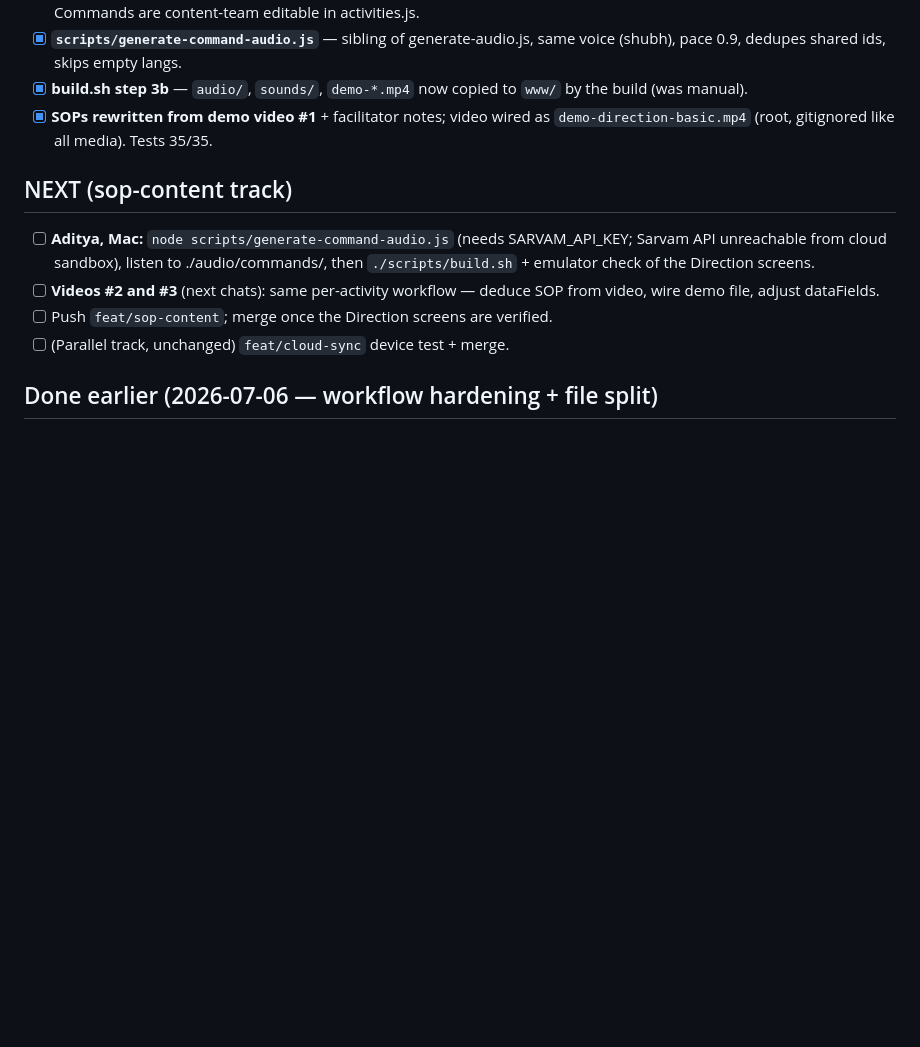
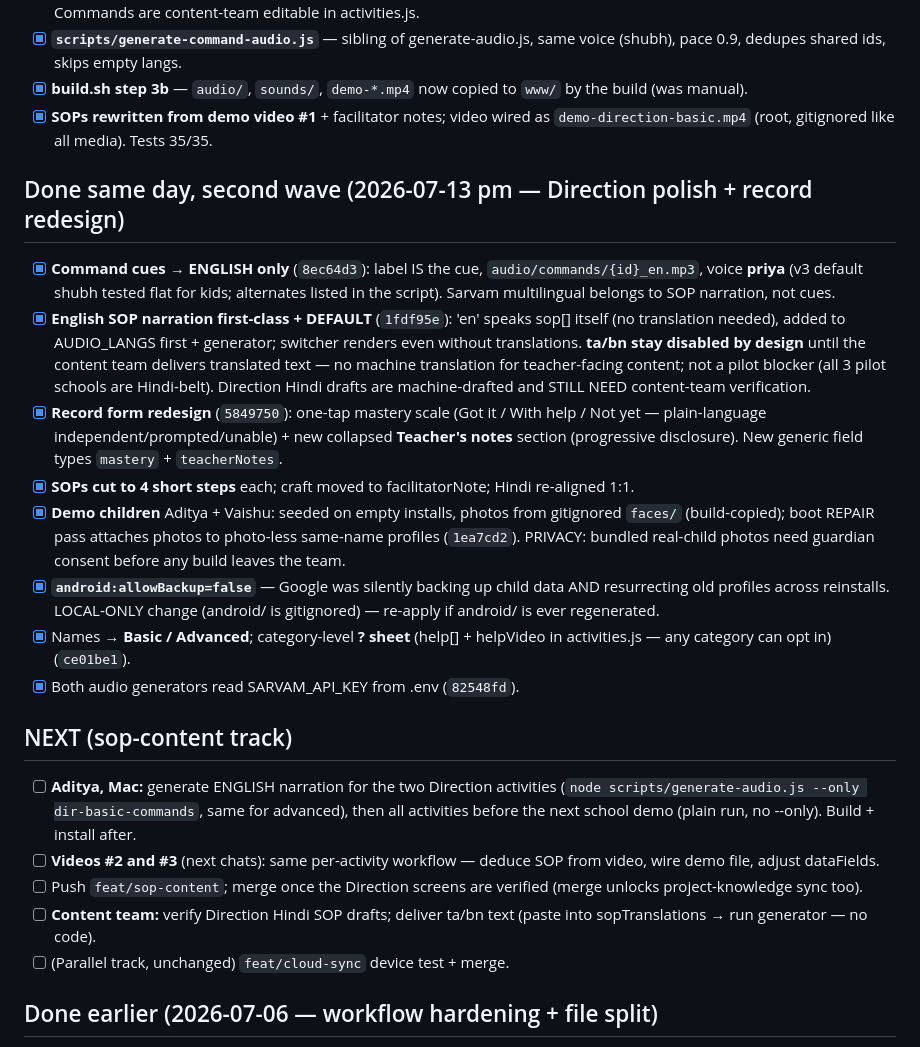
Before and after one commit to Adistor777/om-cane-training, a Markdown page: TRACKER.md, the part around the change. GitHub-like rendering; blank space fills up the shorter version.

Commit message:
Wrap: MEMORY + TRACKER — Direction shipped end-to-end on feat/sop-content (command board, English cues+narration, mastery form, demo children); ta/bn wait on content team

```diff
--- a/TRACKER.md
+++ b/TRACKER.md
@@ -25,14 +25,46 @@ NOTE: this branch is cut from `main`; the cloud-sync wrap lives on
       as `demo-direction-basic.mp4` (root, gitignored like all media).
       Tests 35/35.
 
+## Done same day, second wave (2026-07-13 pm — Direction polish + record redesign)
+- [x] **Command cues → ENGLISH only** (`8ec64d3`): label IS the cue,
+      `audio/commands/{id}_en.mp3`, voice **priya** (v3 default shubh tested
+      flat for kids; alternates listed in the script). Sarvam multilingual
+      belongs to SOP narration, not cues.
+- [x] **English SOP narration first-class + DEFAULT** (`1fdf95e`): 'en' speaks
+      sop[] itself (no translation needed), added to AUDIO_LANGS first +
+      generator; switcher renders even without translations. **ta/bn stay
+      disabled by design** until the content team delivers translated text —
+      no machine translation for teacher-facing content; not a pilot blocker
+      (all 3 pilot schools are Hindi-belt). Direction Hindi drafts are
+      machine-drafted and STILL NEED content-team verification.
+- [x] **Record form redesign** (`5849750`): one-tap mastery scale (Got it /
+      With help / Not yet — plain-language independent/prompted/unable) + new
+      collapsed **Teacher's notes** section (progressive disclosure). New
+      generic field types `mastery` + `teacherNotes`.
+- [x] **SOPs cut to 4 short steps** each; craft moved to facilitatorNote;
+      Hindi re-aligned 1:1.
+- [x] **Demo children** Aditya + Vaishu: seeded on empty installs, photos from
+      gitignored `faces/` (build-copied); boot REPAIR pass attaches photos to
+      photo-less same-name profiles (`1ea7cd2`). PRIVACY: bundled real-child
+      photos need guardian consent before any build leaves the team.
+- [x] **`android:allowBackup=false`** — Google was silently backing up child
+      data AND resurrecting old profiles across reinstalls. LOCAL-ONLY change
+      (android/ is gitignored) — re-apply if android/ is ever regenerated.
+- [x] Names → **Basic / Advanced**; category-level **? sheet** (help[] +
+      helpVideo in activities.js — any category can opt in) (`ce01be1`).
+- [x] Both audio generators read SARVAM_API_KEY from .env (`82548fd`).
+
 ## NEXT (sop-content track)
-- [ ] **Aditya, Mac:** `node scripts/generate-command-audio.js` (needs
-      SARVAM_API_KEY; Sarvam API unreachable from cloud sandbox), listen to
-      ./audio/commands/, then `./scripts/build.sh` + emulator check of the
-      Direction screens.
+- [ ] **Aditya, Mac:** generate ENGLISH narration for the two Direction
+      activities (`node scripts/generate-audio.js --only dir-basic-commands`,
+      same for advanced), then all activities before the next school demo
+      (plain run, no --only). Build + install after.
 - [ ] **Videos #2 and #3** (next chats): same per-activity workflow — deduce
       SOP from video, wire demo file, adjust dataFields.
-- [ ] Push `feat/sop-content`; merge once the Direction screens are verified.
+- [ ] Push `feat/sop-content`; merge once the Direction screens are verified
+      (merge unlocks project-knowledge sync too).
+- [ ] **Content team:** verify Direction Hindi SOP drafts; deliver ta/bn text
+      (paste into sopTranslations → run generator — no code).
 - [ ] (Parallel track, unchanged) `feat/cloud-sync` device test + merge.
 
 ## Done earlier (2026-07-06 — workflow hardening + file split)
```
Also changed, not shown: MEMORY.md (+28 -1 lines).
